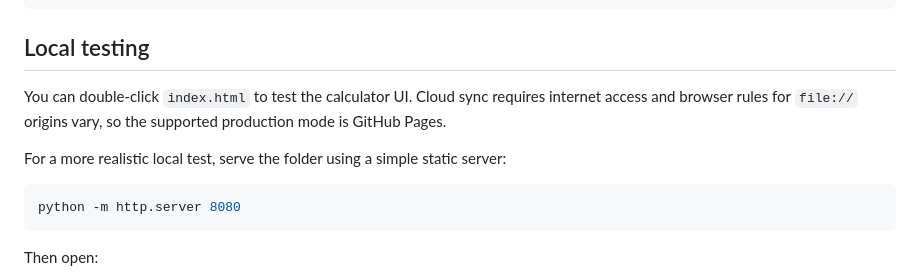
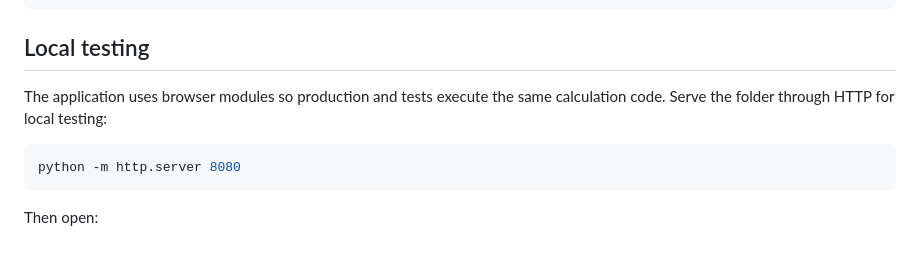
Before and after one commit to KeyurGohilUK/spv-property-calculator, a Markdown page: README.md, the part around the change. Rendered like a GitHub page; blank space fills up the shorter version.

Commit message:
Document module-based local testing

````diff
--- a/README.md
+++ b/README.md
@@ -66,9 +66,7 @@ https://username.github.io/spv-property-calculator/
 
 ## Local testing
 
-You can double-click `index.html` to test the calculator UI. Cloud sync requires internet access and browser rules for `file://` origins vary, so the supported production mode is GitHub Pages.
-
-For a more realistic local test, serve the folder using a simple static server:
+The application uses browser modules so production and tests execute the same calculation code. Serve the folder through HTTP for local testing:
 
 ```bash
 python -m http.server 8080
````
